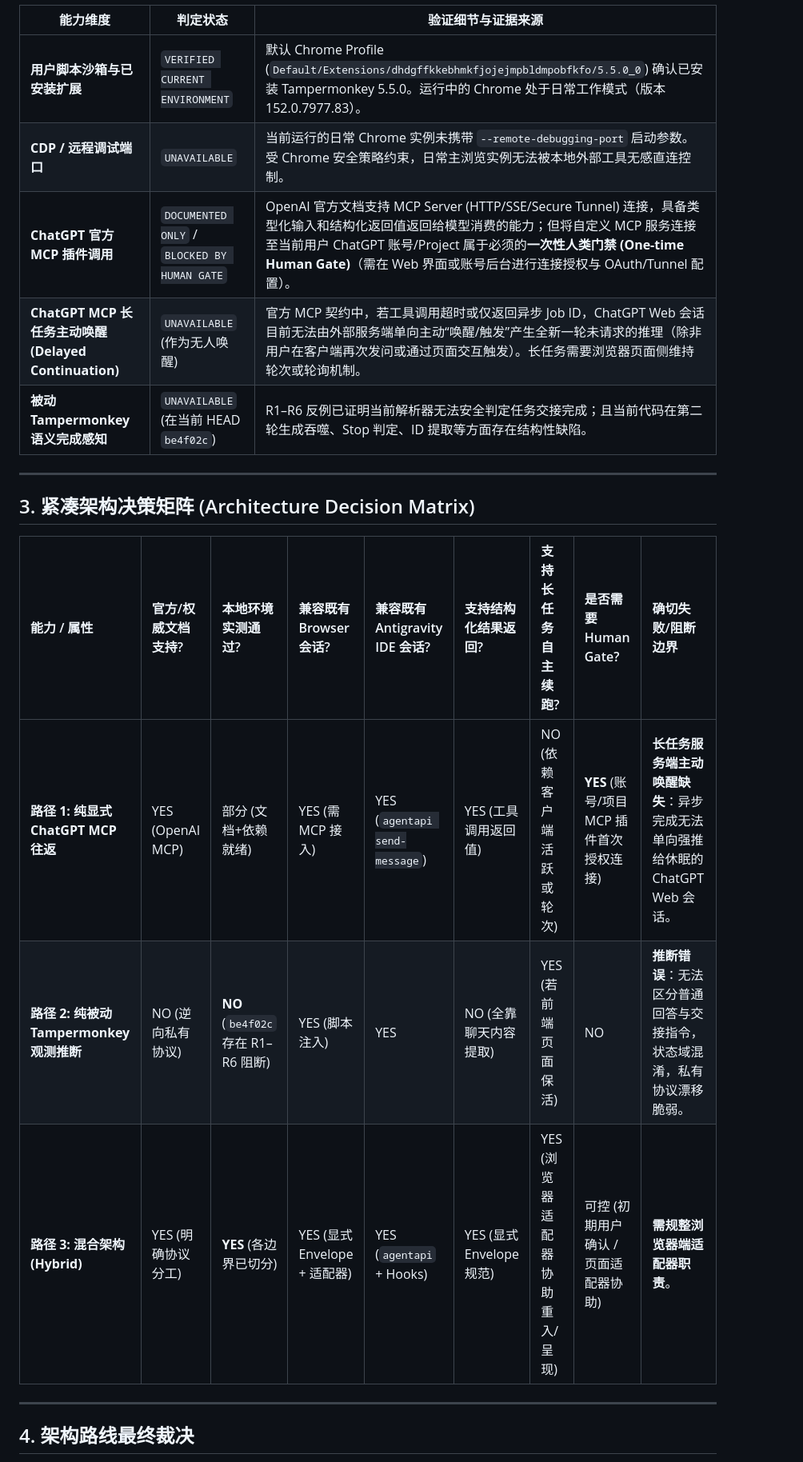
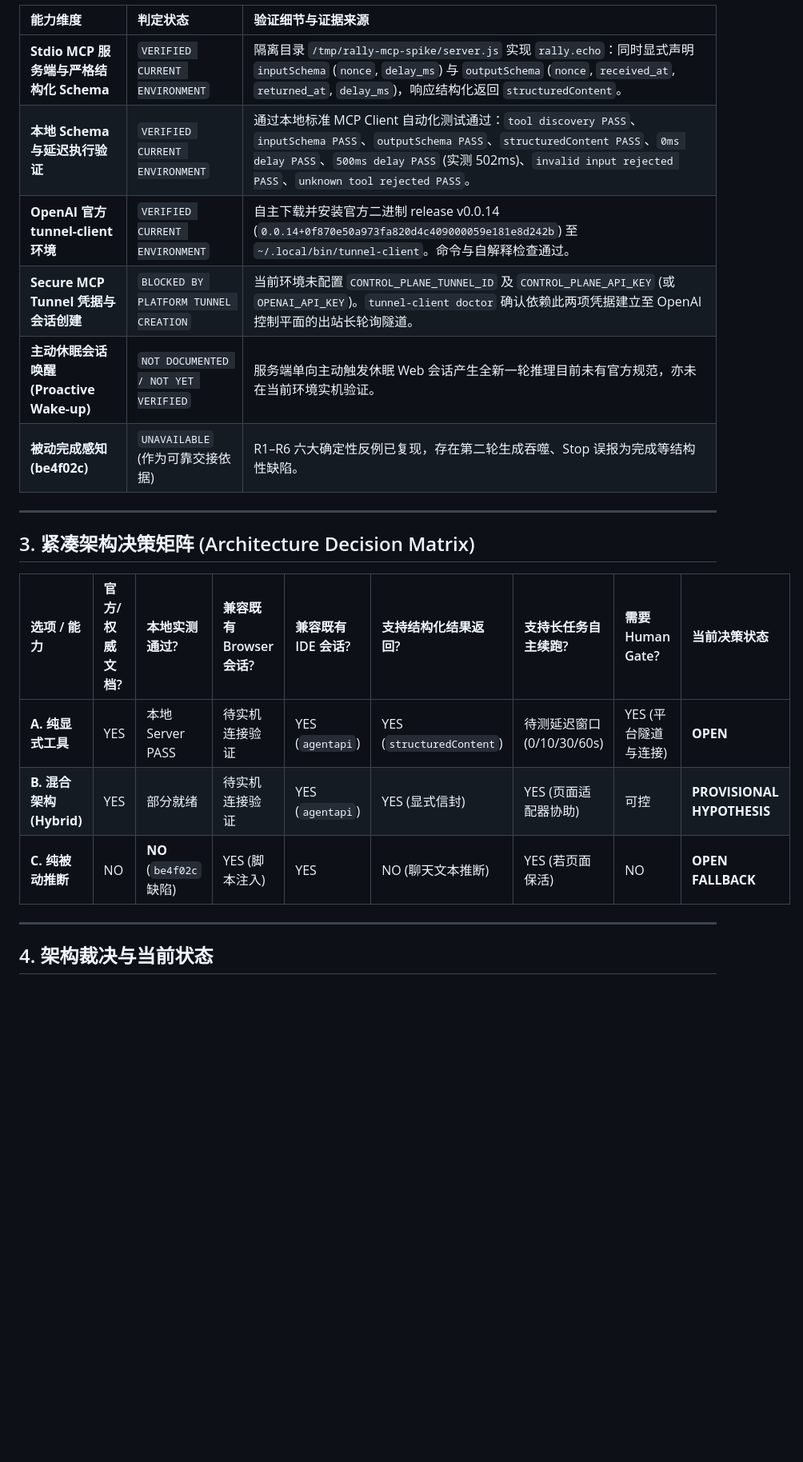
Before and after one commit to carllx/browser-ide-rally, a Markdown page: docs/research/rally-interface-spike-2026-09-15.md, the part around one of its changes. Shown at 80% size. Rendered like a GitHub page; blank space fills up the shorter version.

```diff
--- a/docs/research/rally-interface-spike-2026-09-15.md
+++ b/docs/research/rally-interface-spike-2026-09-15.md
@@ -35,23 +36,24 @@
 
 | 能力维度 | 判定状态 | 验证细节与证据来源 |
-| --- | --- | --- |
-| **用户脚本沙箱与已安装扩展** | `VERIFIED CURRENT ENVIRONMENT` | 默认 Chrome Profile (`Default/Extensions/dhdgffkkebhmkfjojejmpbldmpobfkfo/5.5.0_0`) 确认已安装 Tampermonkey 5.5.0。运行中的 Chrome 处于日常工作模式（版本 152.0.7977.83）。 |
-| **CDP / 远程调试端口** | `UNAVAILABLE` | 当前运行的日常 Chrome 实例未携带 `--remote-debugging-port` 启动参数。受 Chrome 安全策略约束，日常主浏览实例无法被本地外部工具无感直连控制。 |
-| **ChatGPT 官方 MCP 插件调用** | `DOCUMENTED ONLY` / `BLOCKED BY HUMAN GATE` | OpenAI 官方文档支持 MCP Server (HTTP/SSE/Secure Tunnel) 连接，具备类型化输入和结构化返回值返回给模型消费的能力；但将自定义 MCP 服务连接至当前用户 ChatGPT 账号/Project 属于必须的**一次性人类门禁 (One-time Human Gate)**（需在 Web 界面或账号后台进行连接授权与 OAuth/Tunnel 配置）。 |
-| **ChatGPT MCP 长任务主动唤醒 (Delayed Continuation)** | `UNAVAILABLE` (作为无人唤醒) | 官方 MCP 契约中，若工具调用超时或仅返回异步 Job ID，ChatGPT Web 会话目前无法由外部服务端单向主动“唤醒/触发”产生全新一轮未请求的推理（除非用户在客户端再次发问或通过页面交互触发）。长任务需要浏览器页面侧维持轮次或轮询机制。 |
-| **被动 Tampermonkey 语义完成感知** | `UNAVAILABLE` (在当前 HEAD `be4f02c`) | R1–R6 反例已证明当前解析器无法安全判定任务交接完成；且当前代码在第二轮生成吞噬、Stop 判定、ID 提取等方面存在结构性缺陷。 |
+| :--- | :--- | :--- |
+| **Stdio MCP 服务端与严格结构化 Schema** | `VERIFIED CURRENT ENVIRONMENT` | 隔离目录 `/tmp/rally-mcp-spike/server.js` 实现 `rally.echo`：同时显式声明 `inputSchema` (`nonce`, `delay_ms`) 与 `outputSchema` (`nonce`, `received_at`, `returned_at`, `delay_ms`)，响应结构化返回 `structuredContent`。 |
+| **本地 Schema 与延迟执行验证** | `VERIFIED CURRENT ENVIRONMENT` | 通过本地标准 MCP Client 自动化测试通过：`tool discovery PASS`、`inputSchema PASS`、`outputSchema PASS`、`structuredContent PASS`、`0ms delay PASS`、`500ms delay PASS` (实测 502ms)、`invalid input rejected PASS`、`unknown tool rejected PASS`。 |
+| **OpenAI 官方 tunnel-client 环境** | `VERIFIED CURRENT ENVIRONMENT` | 自主下载并安装官方二进制 release v0.0.14 (`0.0.14+0f870e50a973fa820d4c409000059e181e8d242b`) 至 `~/.local/bin/tunnel-client`。命令与自解释检查通过。 |
+| **Secure MCP Tunnel 凭据与会话创建** | `BLOCKED BY PLATFORM TUNNEL CREATION` | 当前环境未配置 `CONTROL_PLANE_TUNNEL_ID` 及 `CONTROL_PLANE_API_KEY` (或 `OPENAI_API_KEY`)。`tunnel-client doctor` 确认依赖此两项凭据建立至 OpenAI 控制平面的出站长轮询隧道。 |
+| **主动休眠会话唤醒 (Proactive Wake-up)** | `NOT DOCUMENTED / NOT YET VERIFIED` | 服务端单向主动触发休眠 Web 会话产生全新一轮推理目前未有官方规范，亦未在当前环境实机验证。 |
+| **被动完成感知 (be4f02c)** | `UNAVAILABLE` (作为可靠交接依据) | R1–R6 六大确定性反例已复现，存在第二轮生成吞噬、Stop 误报为完成等结构性缺陷。 |
 
 ---
 
 ## 3. 紧凑架构决策矩阵 (Architecture Decision Matrix)
 
-| 能力 / 属性 | 官方/权威文档支持? | 本地环境实测通过? | 兼容既有 Browser 会话? | 兼容既有 Antigravity IDE 会话? | 支持结构化结果返回? | 支持长任务自主续跑? | 是否需要 Human Gate? | 确切失败/阻断边界 |
+| 选项 / 能力 | 官方/权威文档? | 本地实测通过? | 兼容既有 Browser 会话? | 兼容既有 IDE 会话? | 支持结构化结果返回? | 支持长任务自主续跑? | 需要 Human Gate? | 当前决策状态 |
 | :--- | :--- | :--- | :--- | :--- | :--- | :--- | :--- | :--- |
-| **路径 1: 纯显式 ChatGPT MCP 往返** | YES (OpenAI MCP) | 部分 (文档+依赖就绪) | YES (需 MCP 接入) | YES (`agentapi send-message`) | YES (工具调用返回值) | NO (依赖客户端活跃或轮次) | **YES** (账号/项目 MCP 插件首次授权连接) | **长任务服务端主动唤醒缺失**：异步完成无法单向强推给休眠的 ChatGPT Web 会话。 |
-| **路径 2: 纯被动 Tampermonkey 观测推断** | NO (逆向私有协议) | **NO** (`be4f02c` 存在 R1–R6 阻断) | YES (脚本注入) | YES | NO (全靠聊天内容提取) | YES (若前端页面保活) | NO | **推断错误**：无法区分普通回答与交接指令，状态域混淆，私有协议漂移脆弱。 |
-| **路径 3: 混合架构 (Hybrid)** | YES (明确协议分工) | **YES** (各边界已切分) | YES (显式 Envelope + 适配器) | YES (`agentapi` + Hooks) | YES (显式 Envelope 规范) | YES (浏览器适配器协助重入/呈现) | 可控 (初期用户确认 / 页面适配器协助) | **需规整浏览器端适配器职责**。 |
+| **A. 纯显式工具** | YES | 本地 Server PASS | 待实机连接验证 | YES (`agentapi`) | YES (`structuredContent`) | 待测延迟窗口 (0/10/30/60s) | YES (平台隧道与连接) | **OPEN** |
+| **B. 混合架构 (Hybrid)** | YES | 部分就绪 | 待实机连接验证 | YES (`agentapi`) | YES (显式信封) | YES (页面适配器协助) | 可控 | **PROVISIONAL HYPOTHESIS** |
+| **C. 纯被动推断** | NO | **NO** (`be4f02c` 缺陷) | YES (脚本注入) | YES | NO (聊天文本推断) | YES (若页面保活) | NO | **OPEN FALLBACK** |
 
 ---
 
-## 4. 架构路线最终裁决
+## 4. 架构裁决与当前状态
 
```
Also changed, not shown: other parts of docs/research/rally-interface-spike-2026-09-15.md (+18 -40 lines).
